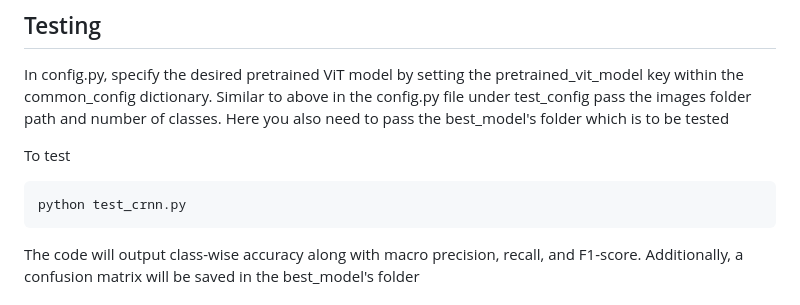
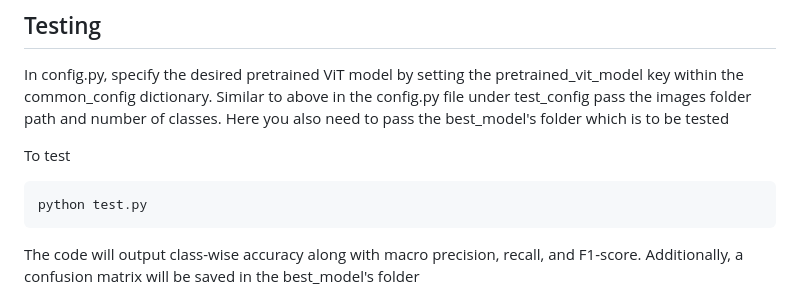
Before and after one commit to ramninderSingh/ScriptIdentification, a Markdown page: Vit/README.md, the part around the change. GitHub-like rendering.

Commit message:
corrected test script details

````diff
--- a/Vit/README.md
+++ b/Vit/README.md
@@ -29,7 +29,7 @@ Similar to above in the config.py file under test_config pass the images folder
 
 To test
 ```bash
-python test_crnn.py
+python test.py
 ```
 
 The code will output class-wise accuracy along with macro precision, recall, and F1-score. Additionally, a confusion matrix will be saved in the best_model's folder
````
